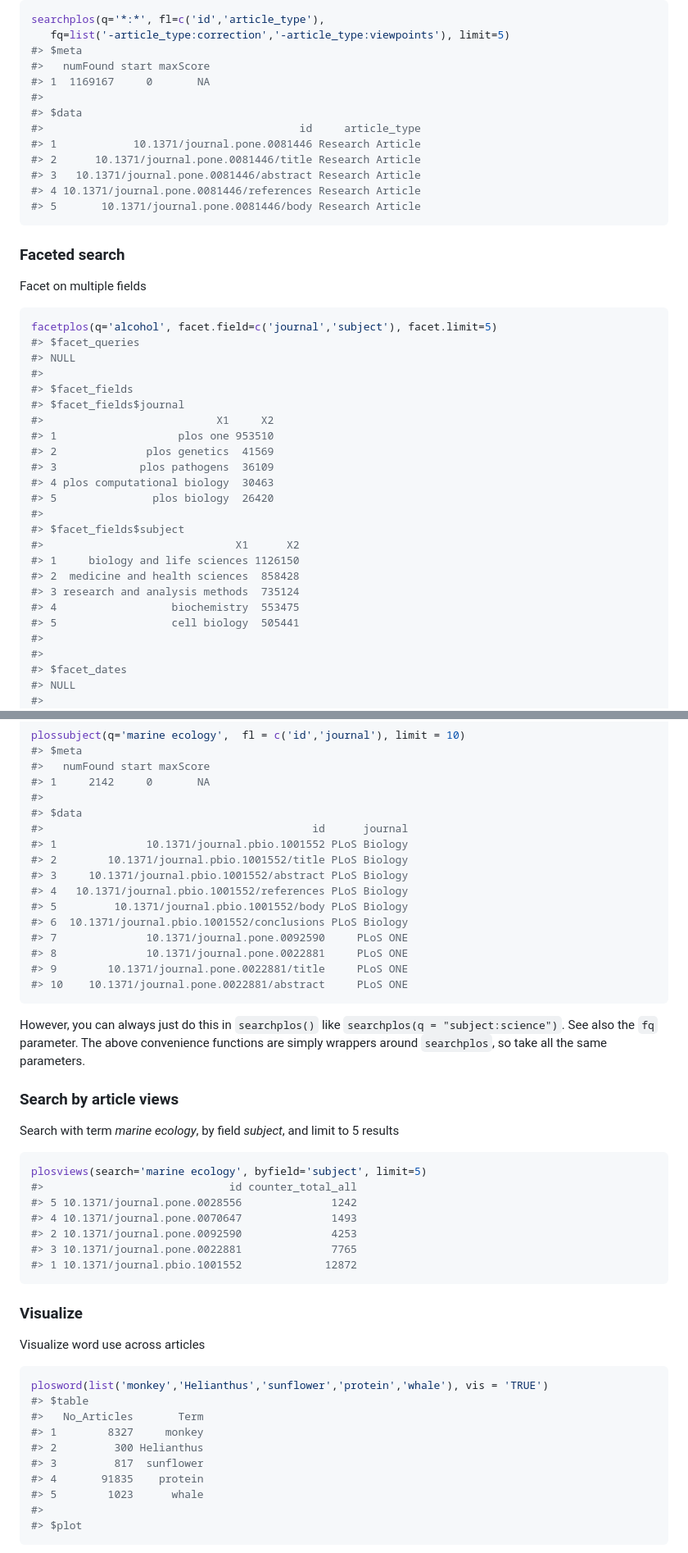
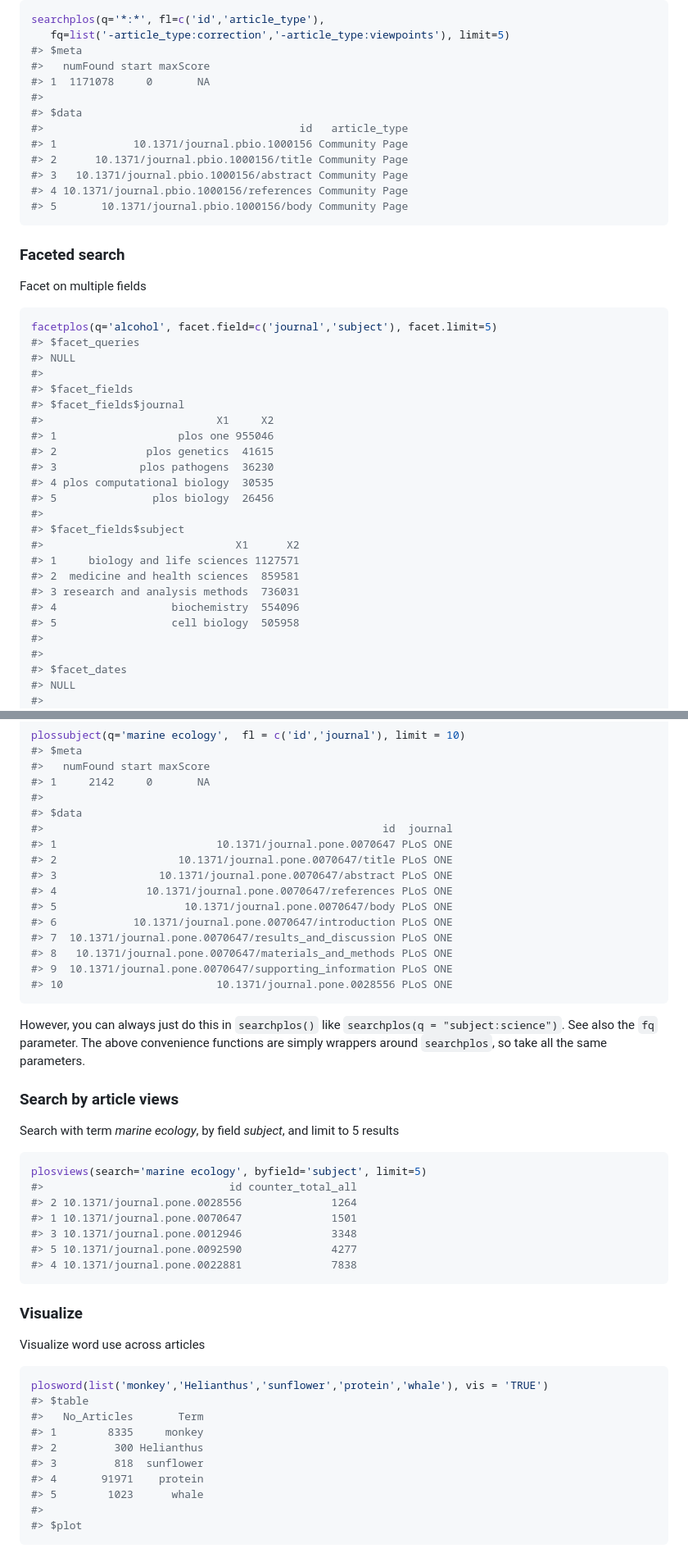
Before and after one commit to ropensci-archive/rplos, a Markdown page: README.md, 2 parts joined by grey strips. Shown: that part at 82% size. Drawn GitHub-style.

````diff
--- a/README.md
+++ b/README.md
@@ -179,15 +179,15 @@ searchplos(q='*:*', fl=c('id','article_type'),
    fq=list('-article_type:correction','-article_type:viewpoints'), limit=5)
 #> $meta
 #>   numFound start maxScore
-#> 1  1169167     0       NA
+#> 1  1171078     0       NA
 #>
 #> $data
-#>                                        id     article_type
-#> 1            10.1371/journal.pone.0081446 Research Article
-#> 2      10.1371/journal.pone.0081446/title Research Article
-#> 3   10.1371/journal.pone.0081446/abstract Research Article
-#> 4 10.1371/journal.pone.0081446/references Research Article
-#> 5       10.1371/journal.pone.0081446/body Research Article
+#>                                        id   article_type
+#> 1            10.1371/journal.pbio.1000156 Community Page
+#> 2      10.1371/journal.pbio.1000156/title Community Page
+#> 3   10.1371/journal.pbio.1000156/abstract Community Page
+#> 4 10.1371/journal.pbio.1000156/references Community Page
+#> 5       10.1371/journal.pbio.1000156/body Community Page
 ```
 
 ### Faceted search
@@ -203,19 +203,19 @@ facetplos(q='alcohol', facet.field=c('journal','subject'), facet.limit=5)
 #> $facet_fields
 #> $facet_fields$journal
 #>                           X1     X2
-#> 1                   plos one 953510
-#> 2              plos genetics  41569
-#> 3             plos pathogens  36109
-#> 4 plos computational biology  30463
-#> 5               plos biology  26420
+#> 1                   plos one 955046
+#> 2              plos genetics  41615
+#> 3             plos pathogens  36230
+#> 4 plos computational biology  30535
+#> 5               plos biology  26456
 #>
 #> $facet_fields$subject
 #>                              X1      X2
-#> 1     biology and life sciences 1126150
-#> 2  medicine and health sciences  858428
-#> 3 research and analysis methods  735124
-#> 4                  biochemistry  553475
-#> 5                  cell biology  505441
+#> 1     biology and life sciences 1127571
+#> 2  medicine and health sciences  859581
+#> 3 research and analysis methods  736031
+#> 4                  biochemistry  554096
+#> 5                  cell biology  505958
 #>
 #>
 #> $facet_dates
@@ -337,17 +337,17 @@ plossubject(q='marine ecology',  fl = c('id','journal'), limit = 10)
 #> 1     2142     0       NA
 #>
 #> $data
-#>                                          id      journal
-#> 1              10.1371/journal.pbio.1001552 PLoS Biology
-#> 2        10.1371/journal.pbio.1001552/title PLoS Biology
-#> 3     10.1371/journal.pbio.1001552/abstract PLoS Biology
-#> 4   10.1371/journal.pbio.1001552/references PLoS Biology
-#> 5         10.1371/journal.pbio.1001552/body PLoS Biology
-#> 6  10.1371/journal.pbio.1001552/conclusions PLoS Biology
-#> 7              10.1371/journal.pone.0092590     PLoS ONE
-#> 8              10.1371/journal.pone.0022881     PLoS ONE
-#> 9        10.1371/journal.pone.0022881/title     PLoS ONE
-#> 10    10.1371/journal.pone.0022881/abstract     PLoS ONE
+#>                                                     id  journal
+#> 1                         10.1371/journal.pone.0070647 PLoS ONE
+#> 2                   10.1371/journal.pone.0070647/title PLoS ONE
+#> 3                10.1371/journal.pone.0070647/abstract PLoS ONE
+#> 4              10.1371/journal.pone.0070647/references PLoS ONE
+#> 5                    10.1371/journal.pone.0070647/body PLoS ONE
+#> 6            10.1371/journal.pone.0070647/introduction PLoS ONE
+#> 7  10.1371/journal.pone.0070647/results_and_discussion PLoS ONE
+#> 8   10.1371/journal.pone.0070647/materials_and_methods PLoS ONE
+#> 9  10.1371/journal.pone.0070647/supporting_information PLoS ONE
+#> 10                        10.1371/journal.pone.0028556 PLoS ONE
 ```
 
 However, you can always just do this in `searchplos()` like `searchplos(q = "subject:science")`. See also the `fq` parameter. The above convenience functions are simply wrappers around `searchplos`, so take all the same parameters.
@@ -360,11 +360,11 @@ Search with term _marine ecology_, by field _subject_, and limit to 5 results
 ```r
 plosviews(search='marine ecology', byfield='subject', limit=5)
 #>                             id counter_total_all
-#> 5 10.1371/journal.pone.0028556              1242
-#> 4 10.1371/journal.pone.0070647              1493
-#> 2 10.1371/journal.pone.0092590              4253
-#> 3 10.1371/journal.pone.0022881              7765
-#> 1 10.1371/journal.pbio.1001552             12872
+#> 2 10.1371/journal.pone.0028556              1264
+#> 1 10.1371/journal.pone.0070647              1501
+#> 3 10.1371/journal.pone.0012946              3348
+#> 5 10.1371/journal.pone.0092590              4277
+#> 4 10.1371/journal.pone.0022881              7838
 ```
 
 ### Visualize
@@ -376,10 +376,10 @@ Visualize word use across articles
 plosword(list('monkey','Helianthus','sunflower','protein','whale'), vis = 'TRUE')
 #> $table
 #>   No_Articles       Term
-#> 1        8327     monkey
+#> 1        8335     monkey
 #> 2         300 Helianthus
-#> 3         817  sunflower
-#> 4       91835    protein
+#> 3         818  sunflower
+#> 4       91971    protein
 #> 5        1023      whale
 #>
 #> $plot
````
Also changed, not shown: other parts of README.md (+31 -31 lines), inst/assets/img/unnamed-chunk-21-1.png, 1 other file.
